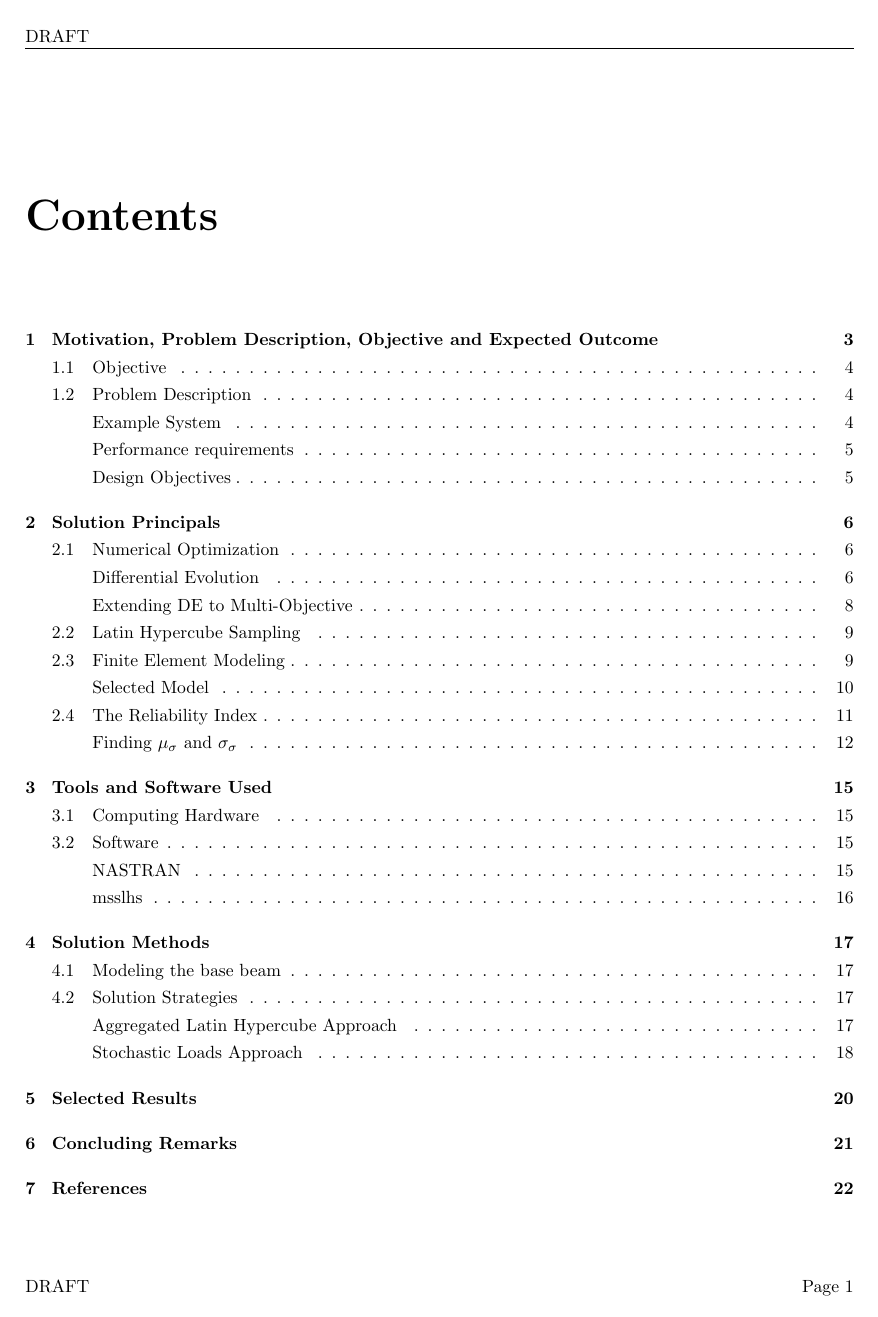
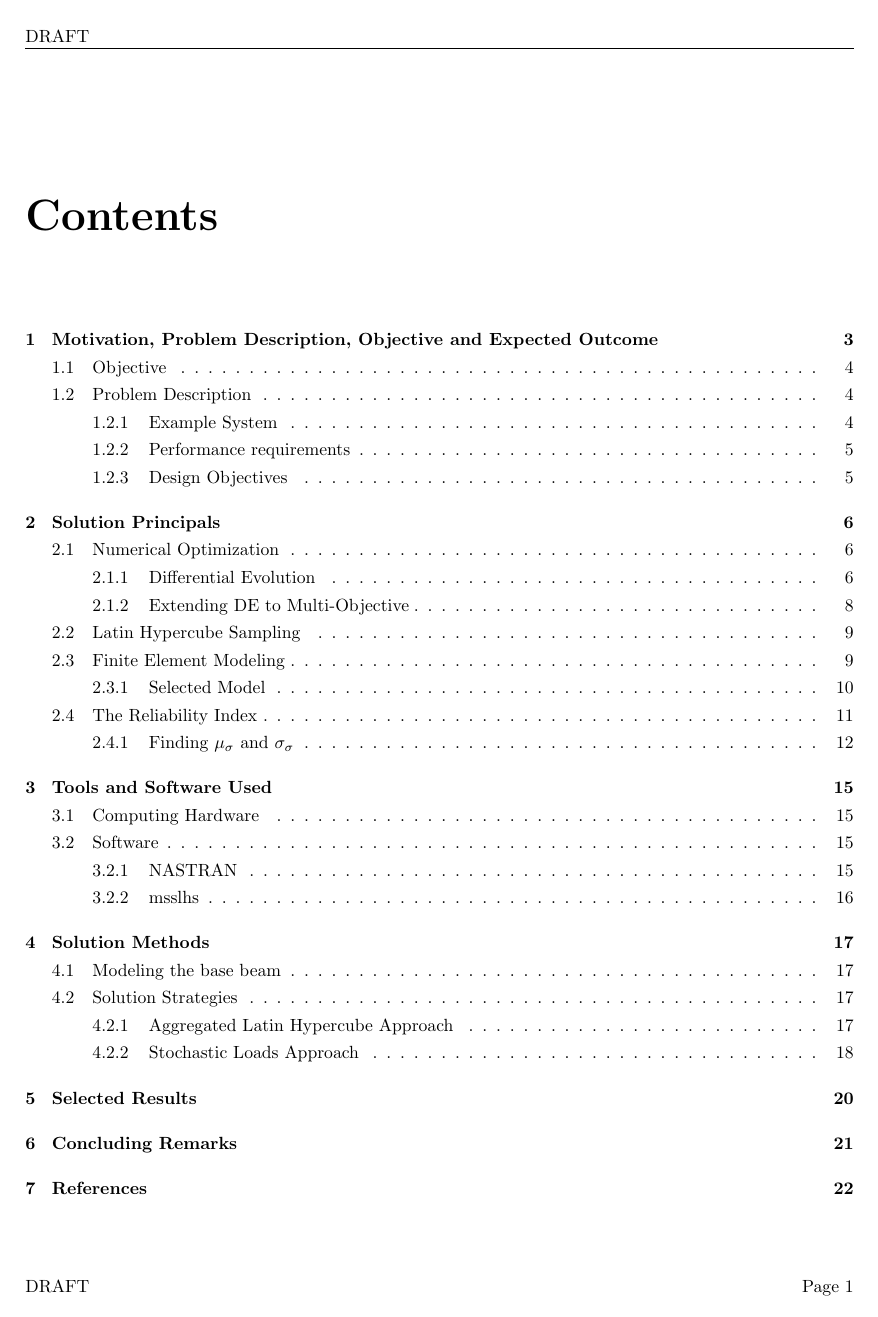
Before and after one commit to Atamisk/thesis-paper, a LaTeX thesis (project_paper.tex): page 2 of 24. Compiled offline with pdfLaTeX.

Commit message:
Starting to make changes based on Hou comments.

```diff
--- a/project_paper.tex
+++ b/project_paper.tex
@@ -8,6 +8,14 @@
 \usepackage{tocloft}
 \usepackage[hidelinks]{hyperref}
 \usepackage[backend=biber,style=numeric]{biblatex}
+\usepackage{chngcntr}
+
+\counterwithout{figure}{chapter}
+\counterwithout{table}{chapter}
+\counterwithout{equation}{chapter}
+\AtBeginDocument{% the counter is defined later
+  \counterwithout{lstlisting}{chapter}%
+}
 
 \fancypagestyle{plain}{
 \fancyhf{}
@@ -21,7 +29,7 @@
 }
 \renewcommand{\listfigurename}{List of Figures}
 \renewcommand\lstlistlistingname{List of Code Listings}
-\setcounter{secnumdepth}{1}
+\setcounter{secnumdepth}{2}
 
 \addbibresource{tex/biblio.bib}
 
```
Also changed, not shown: 1 other file.
